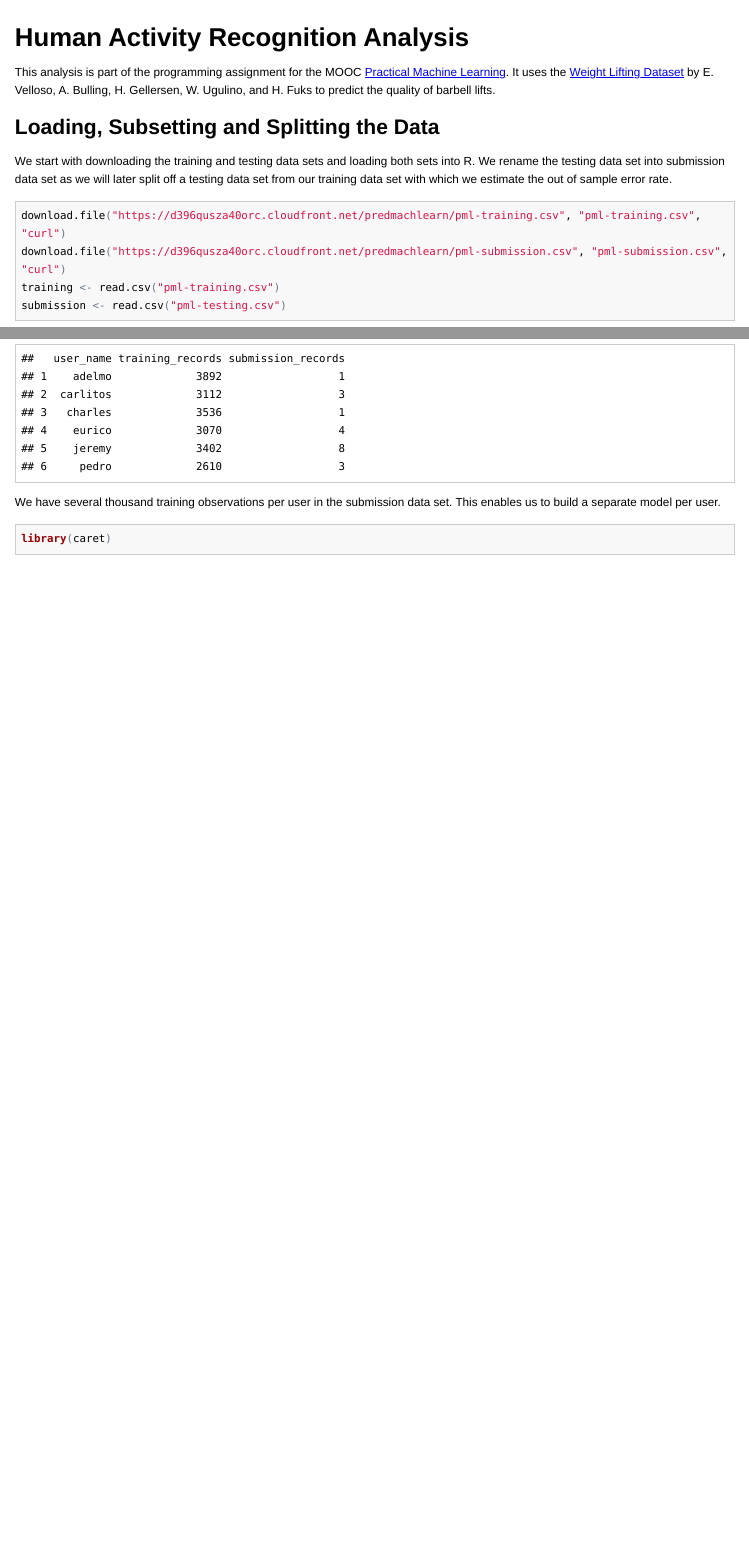
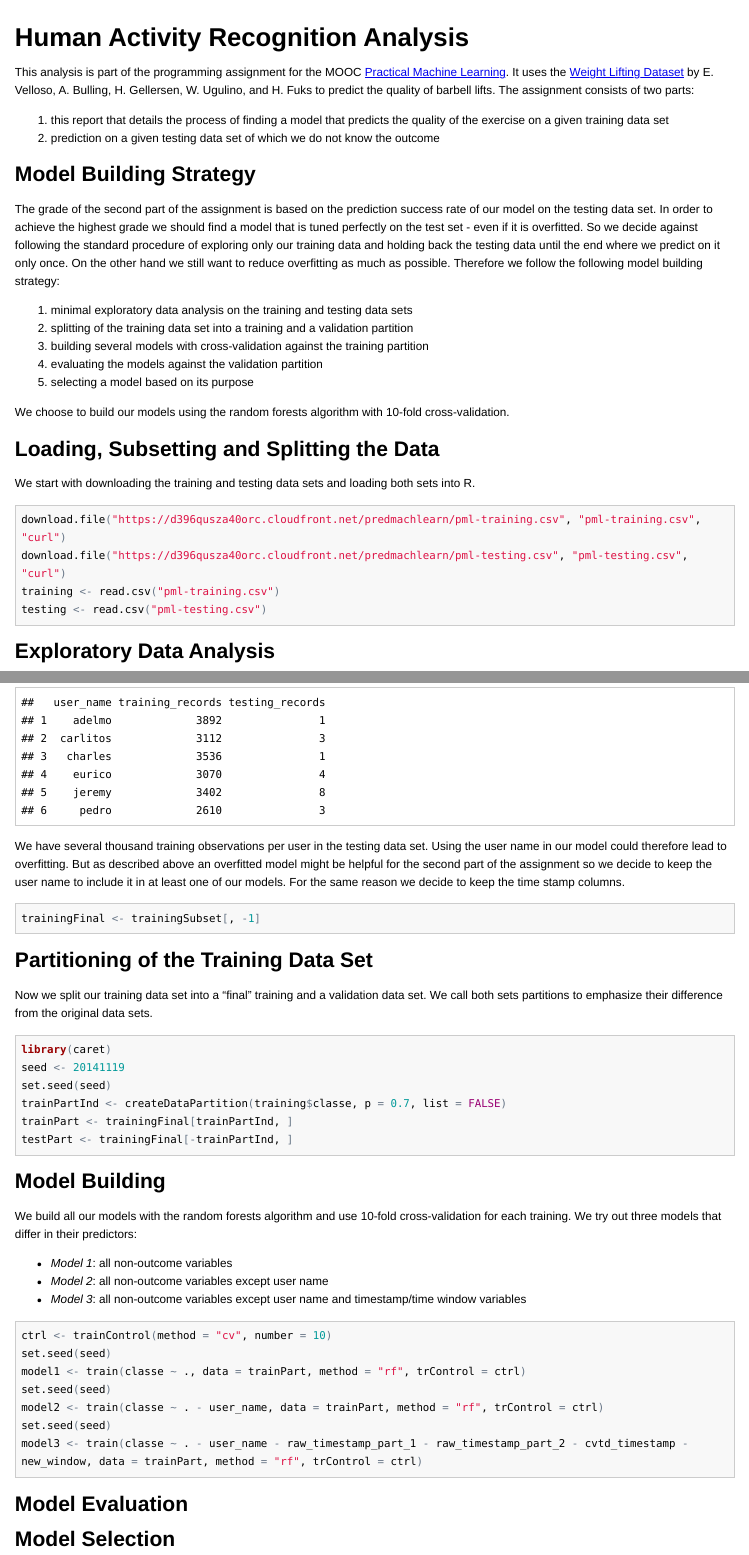
Before and after one commit to s-bolz/Practical-Machine-Learning-Assignment, an R Markdown document (analysis.Rmd): the page in a window 1100 px wide, from its top, and a second part further down, joined at a grey line. The pictures show the output file analysis.html that the author committed with the source, opened offline; long lines of code are wrapped.

Commit message:
calculated three rf models and started their evaluation (latest changes not yet knitted)

````diff
--- a/analysis.Rmd
+++ b/analysis.Rmd
@@ -5,18 +5,35 @@ This analysis is part of the programming assignment for the MOOC
 uses the
 [Weight Lifting Dataset](http://groupware.les.inf.puc-rio.br/work.jsf?p1=11201)
 by E. Velloso, A. Bulling, H. Gellersen, W. Ugulino, and H. Fuks to predict the
-quality of barbell lifts.
+quality of barbell lifts. The assignment consists of two parts:
+
+1. this report that details the process of finding a model that predicts the quality of the exercise on a given training data set
+2. prediction on a given testing data set of which we do not know the outcome
+
+## Model Building Strategy
+
+The grade of the second part of the assignment is based on the prediction success rate of our model on the testing data set. In order to achieve the highest grade we should find a model that is tuned perfectly on the test set - even if it is overfitted. So we decide against following the standard procedure of exploring only our training data and holding back the testing data until the end where we predict on it only once. On the other hand we still want to reduce overfitting as much as possible. Therefore we follow the following model building strategy:
+
+1. minimal exploratory data analysis on the training and testing data sets
+2. splitting of the training data set into a training and a testing partition
+3. building several models with cross-validation against the training partition
+4. evaluating the models against the testing partition
+5. selecting a model based on its purpose
+
+We choose to build our models using the random forests algorithm with 10-fold cross-validation.
 
 ## Loading, Subsetting and Splitting the Data
 
-We start with downloading the training and testing data sets and loading both sets into R. We rename the testing data set into submission data set as we will later split off a testing data set from our training data set with which we estimate the out of sample error rate.
+We start with downloading the training and testing data sets and loading both sets into R.
 
 ```{r, cache = TRUE}
 download.file("https://d396qusza40orc.cloudfront.net/predmachlearn/pml-training.csv", "pml-training.csv", "curl")
-download.file("https://d396qusza40orc.cloudfront.net/predmachlearn/pml-submission.csv", "pml-submission.csv", "curl")
+download.file("https://d396qusza40orc.cloudfront.net/predmachlearn/pml-testing.csv", "pml-testing.csv", "curl")
 training <- read.csv("pml-training.csv")
-submission <- read.csv("pml-testing.csv")
+testing <- read.csv("pml-testing.csv")
 ```
+
+## Exploratory Data Analysis
 
 What are the dimensions of both data sets?
 
@@ -81,7 +98,72 @@ merge(trainingUsers, submissionUsers)
 ```
 
-We have several thousand training observations per user in the submission data set. This enables us to build a separate model per user.
+We have several thousand training observations per user in the testing data set. Using the user name in our model could therefore lead to overfitting. But as described above an overfitted model might be helpful for the second part of the assignment so we decide to keep the user name to include it in at least one of our models. For the same reason we decide to keep the time stamp columns.
+
+```{r}
+trainingFinal <- trainingSubset[, -1]
+```
+
+## Partitioning of the Training Data Set
+
+Now we split our training data set into a "final" training and a testing data set. We call both sets partitions to emphasize their difference from the original data sets.
 
 ```{r}
 library(caret)
+seed <- 20141119
+set.seed(seed)
+trainPartInd <- createDataPartition(training$classe, p = 0.7, list = FALSE)
+trainPart <- trainingFinal[trainPartInd, ]
+testPart <- trainingFinal[-trainPartInd, ]
 ```
+
+## Model Building
+
+We build all our models with the random forests algorithm and use 10-fold cross-validation for each training. We try out three models that only differ in their predictors:
+
+* _Model 1_: all non-outcome variables
+* _Model 2_: all non-outcome variables except user name
+* _Model 3_: all non-outcome variables except user name and timestamp/time window variables
+
+```{r, cache = TRUE}
+ctrl <- trainControl(method = "cv", number = 10)
+set.seed(seed)
+model1 <- train (
+    classe ~ .,
+    data = trainPart,
+    method = "rf",
+    trControl = ctrl
+)
+set.seed(seed)
+model2 <- train (
+    classe ~ . - user_name,
+    data = trainPart,
+    method = "rf",
+    trControl = ctrl
+)
+set.seed(seed)
+model3 <- train (
+    classe ~ . - user_name - raw_timestamp_part_1 - raw_timestamp_part_2 - cvtd_timestamp - num_window,
+    data = trainPart,
+    method = "rf",
+    trControl = ctrl
+)
+```
+
+## Model Evaluation
+
+### Model 1 - Using All Predictors
+
+```{r}
+model1; model1$finalModel;
+```
+
+Our first model has a very high accuracy with 99,9%. Its out-of-bag error rate is 0.07 % which is very good as well. However cross-validation and the out-of-bag error rate only help us to reduce bias but do not protect our model from overfitting. In order to analyze its predicting capabilities on a new data set we use it to predict our testing partition and build a confusion matrix on our prediction.
+
+```{r}
+confusionMatrix(predict(model1, newdata = testPart), testPart$classe)
+```
+
+We still have a very high accuracy of 99,9 %. Also the sensitivity and specificity of all classes are very close to 1 as well. Let's have a look at the most important variables in our model.
+
+```{r}
+varImp(model1)
@@ -87,0 +178,33 @@ library(caret)
+```{r}
+model2; model2$finalModel;
+```
+
+Accuracy and out-of-bag error rate are (almost) identical to our first model. We could have expected a close similarity to those values of our first model as we already saw that the user name did not have a strong influence on that model. Let's have a look at the confusion matrix of our testing partition prediction.
+
+```{r}
+confusionMatrix(predict(model2, newdata = testPart), testPart$classe)
+```
+
+Our second model achieved a slightly higher accuracy on the test set as it had one more correct classification. What about the most important variables?
+
+```{r}
+varImp(model2)
+```
+
+The top 20 variables are the same as in our first model and even the scores are very similar. Therefore we have to assume overfitting of this model for the same reasons as for our first model.
+
+### Model 3 - Using All Predictors Except User Name and Time Related Variables
+
+```{r}
+model3; model3$finalModel;
+```
+
+```{r}
+confusionMatrix(predict(model3, newdata = testPart), testPart$classe)
+```
+
+```{r}
+varImp(model3)
+```
+
+## Model Selection
````
Also changed, not shown: analysis.html, analysis.md, cache/unnamed-chunk-1_22174c0aeb7e521227bd819eb25bcb99.RData (deleted), analysis.Rmd (50 more changed lines), 3 other files.
